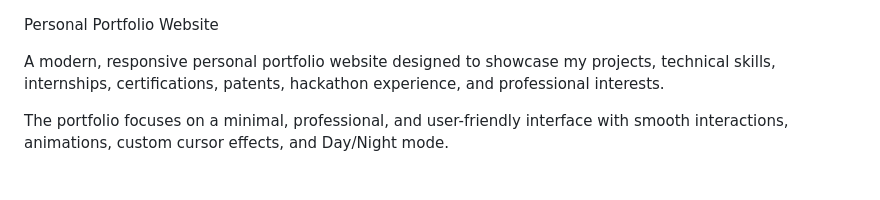
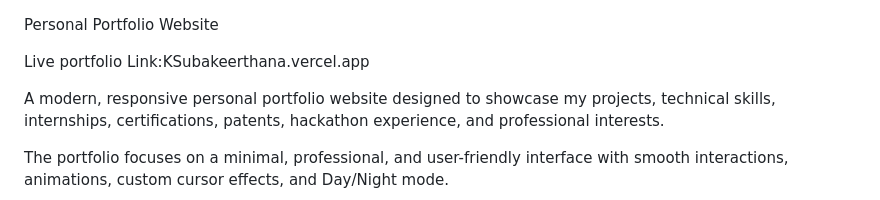
Before and after one commit to Subakeerthana-K/FUTURE_FS_01, a Markdown page: README.md, the part around the change. Rendered like a GitHub page; blank space fills up the shorter version.

Commit message:
Update README with live portfolio link
Added live portfolio link to the README.

```diff
--- a/README.md
+++ b/README.md
@@ -1,4 +1,6 @@
 Personal Portfolio Website
+
+Live portfolio Link:KSubakeerthana.vercel.app
 
 A modern, responsive personal portfolio website designed to showcase my projects, technical skills, internships, certifications, patents, hackathon experience, and professional interests.
 
```
